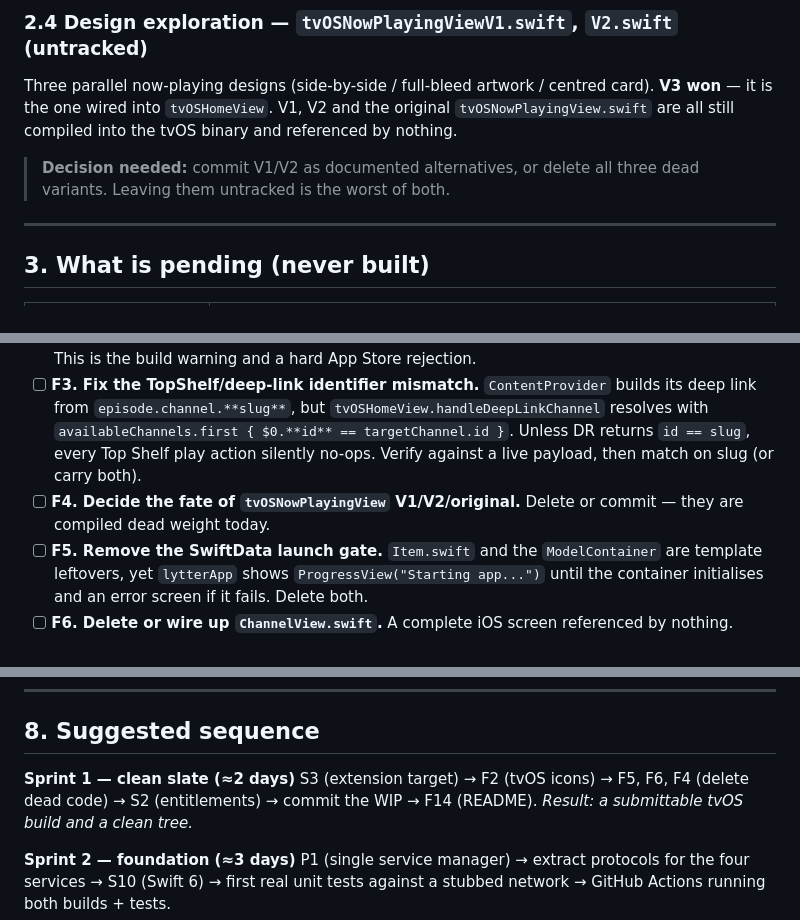
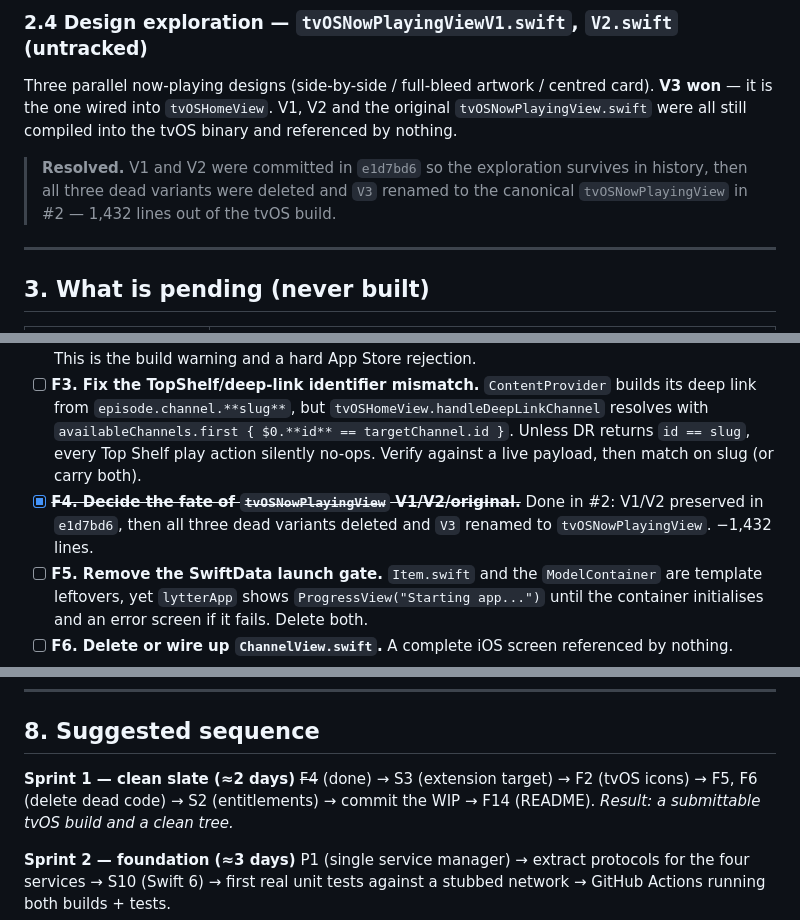
Before and after one commit to emmanuelstroem/lytter, a Markdown page: docs/ROADMAP.md, 3 parts joined by grey strips. Drawn GitHub-style.

```diff
--- a/docs/ROADMAP.md
+++ b/docs/ROADMAP.md
@@ -78,11 +78,12 @@ scenes; the recogniser is installed per view appearance with no de-duplication.
 
 Three parallel now-playing designs (side-by-side / full-bleed artwork / centred card).
 **V3 won** — it is the one wired into `tvOSHomeView`. V1, V2 and the original
-`tvOSNowPlayingView.swift` are all still compiled into the tvOS binary and referenced by
+`tvOSNowPlayingView.swift` were all still compiled into the tvOS binary and referenced by
 nothing.
 
-> **Decision needed:** commit V1/V2 as documented alternatives, or delete all three dead
-> variants. Leaving them untracked is the worst of both.
+> **Resolved.** V1 and V2 were committed in `e1d7bd6` so the exploration survives in
+> history, then all three dead variants were deleted and `V3` renamed to the canonical
+> `tvOSNowPlayingView` in #2 — 1,432 lines out of the tvOS build.
 
 ---
 
@@ -134,8 +135,9 @@ Four phases. Phase 0 is the "stop the bleeding" set; nothing ships without it.
       resolves with `availableChannels.first { $0.**id** == targetChannel.id }`. Unless DR
       returns `id == slug`, every Top Shelf play action silently no-ops. Verify against a
       live payload, then match on slug (or carry both).
-- [ ] **F4. Decide the fate of `tvOSNowPlayingView` V1/V2/original.** Delete or commit —
-      they are compiled dead weight today.
+- [x] ~~**F4. Decide the fate of `tvOSNowPlayingView` V1/V2/original.**~~ Done in #2:
+      V1/V2 preserved in `e1d7bd6`, then all three dead variants deleted and `V3` renamed
+      to `tvOSNowPlayingView`. −1,432 lines.
 - [ ] **F5. Remove the SwiftData launch gate.** `Item.swift` and the `ModelContainer` are
       template leftovers, yet `lytterApp` shows `ProgressView("Starting app...")` until the
       container initialises and an error screen if it fails. Delete both.
@@ -332,7 +334,7 @@ Ordered by expected impact. The top three are, together, most of the cold-launch
 ## 8. Suggested sequence
 
 **Sprint 1 — clean slate (≈2 days)**
-S3 (extension target) → F2 (tvOS icons) → F5, F6, F4 (delete dead code) → S2 (entitlements)
+~~F4~~ (done) → S3 (extension target) → F2 (tvOS icons) → F5, F6 (delete dead code) → S2 (entitlements)
 → commit the WIP → F14 (README). *Result: a submittable tvOS build and a clean tree.*
 
 **Sprint 2 — foundation (≈3 days)**
```
Also changed, not shown: docs/OVERVIEW-AND-ARCHITECTURE.md (+10 -5 lines).
